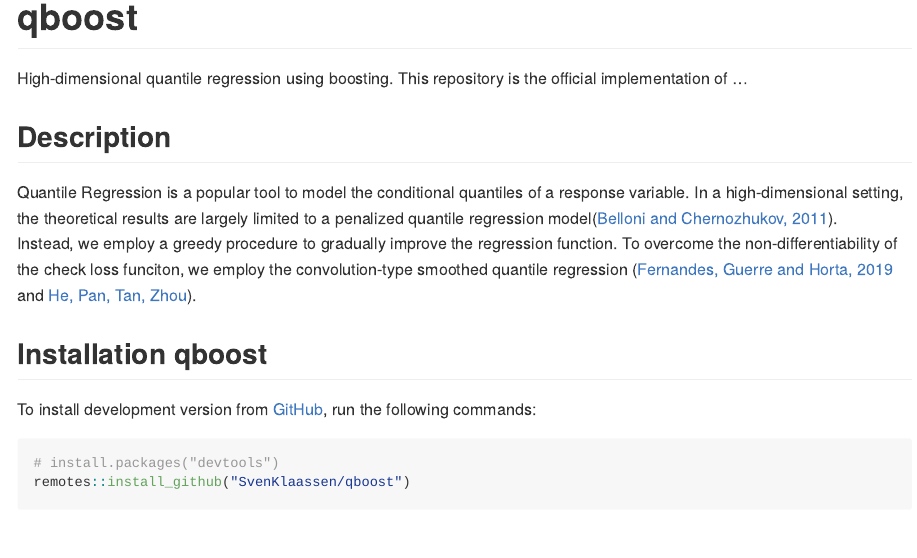
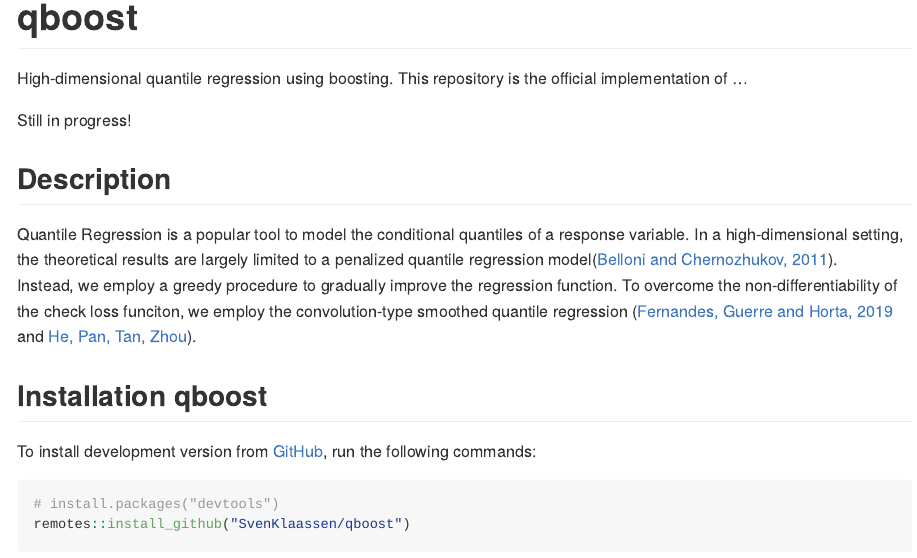
Before and after one commit to SvenKlaassen/qboost, an R Markdown document (README.Rmd): the page in a window 1100 px wide, from its top. The pictures show the output file README.md that the author committed with the source, drawn offline in the style of GitHub; badge pictures from the web are left out.

Commit message:
update README

```diff
--- a/README.Rmd
+++ b/README.Rmd
@@ -21,6 +21,8 @@ knitr::opts_chunk$set(
 <!-- badges: end -->
 
 High-dimensional quantile regression using boosting. This repository is the official implementation of ...
+
+Still in progress!
 
 ## Description
 
```
Also changed, not shown: README.md, 1 other file.
